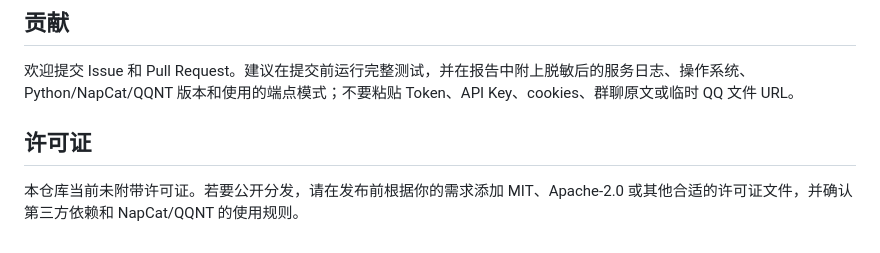
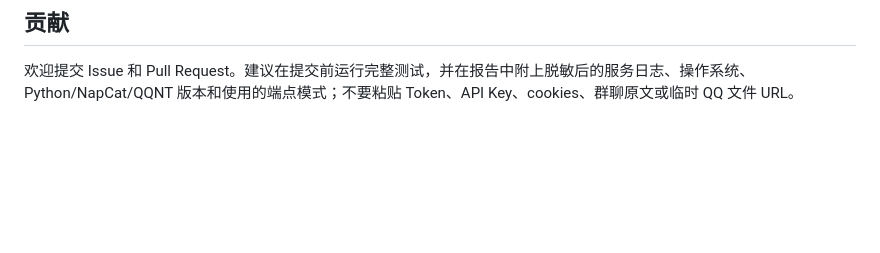
Before and after one commit to chenziren912/QQAIbot, a Markdown page: README.md, the part around the change. Rendered like a GitHub page; blank space fills up the shorter version.

Commit message:
docs: remove license section from README

```diff
--- a/README.md
+++ b/README.md
@@ -402,7 +402,3 @@ powershell.exe -NoProfile -ExecutionPolicy Bypass -File .\scripts\start.ps1
 ## 贡献
 
 欢迎提交 Issue 和 Pull Request。建议在提交前运行完整测试，并在报告中附上脱敏后的服务日志、操作系统、Python/NapCat/QQNT 版本和使用的端点模式；不要粘贴 Token、API Key、cookies、群聊原文或临时 QQ 文件 URL。
-
-## 许可证
-
-本仓库当前未附带许可证。若要公开分发，请在发布前根据你的需求添加 MIT、Apache-2.0 或其他合适的许可证文件，并确认第三方依赖和 NapCat/QQNT 的使用规则。
```
